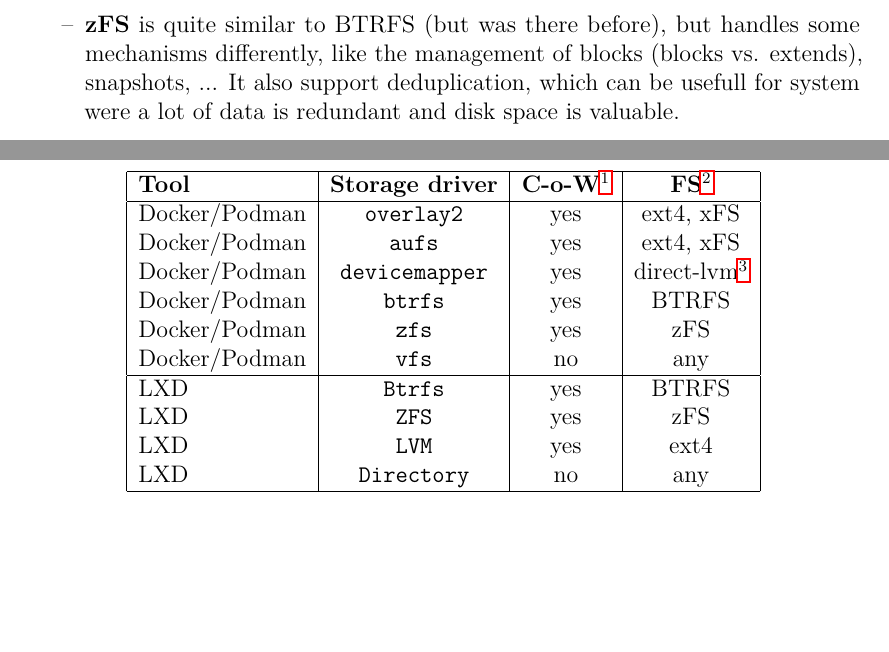
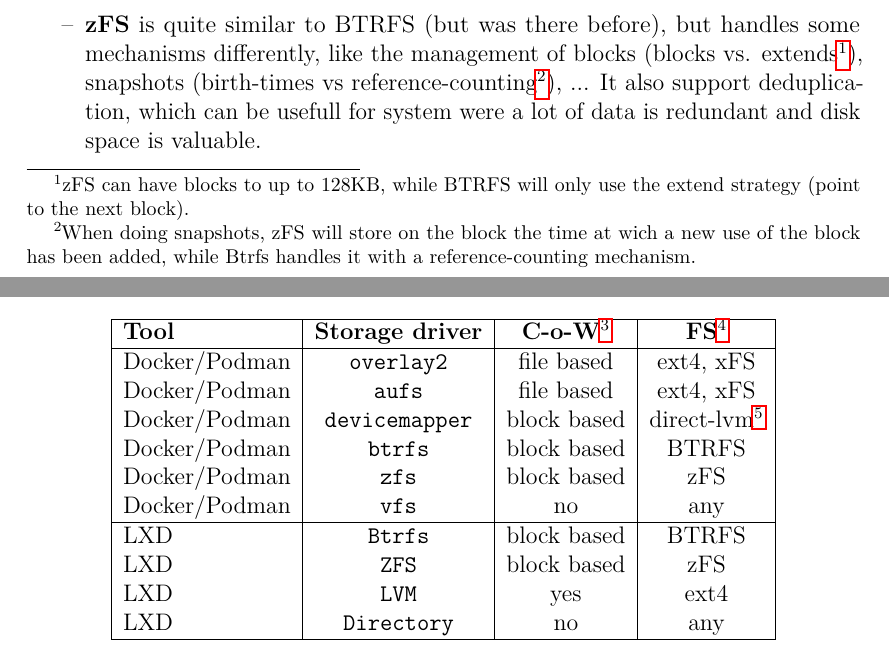
Before and after one commit to edvgui/LEPL2990-Manuscript, a LaTeX thesis (manuscript.tex, which reads chapters/02-background-knowledge.tex): two parts of pages 14 and 15 of 31, joined at a grey line, cut so that both start at the same text, the shorter picture padded with empty space. Compiled offline with pdfLaTeX.

Commit message:
Completing explaination for storage drivers

```diff
--- a/chapters/02-background-knowledge.tex
+++ b/chapters/02-background-knowledge.tex
@@ -63,7 +63,7 @@
 \begin{itemize}
 \renewcommand\labelitemi{--}
   \item \textbf{BTRFS}, presented in 2013, \cite{rodeh2013btrfs} is a general purpose file system, based on copy-on-write and with efficient snapshots capabilities and strong data integrity.
-  \item \textbf{zFS} is quite similar to BTRFS (but was there before), but handles some mechanisms differently, like the management of blocks (blocks vs. extends), snapshots, ...  It also support deduplication, which can be usefull for system were a lot of data is redundant and disk space is valuable.
+  \item \textbf{zFS} is quite similar to BTRFS (but was there before), but handles some mechanisms differently, like the management of blocks (blocks vs. extends\footnote{zFS can have blocks to up to 128KB, while BTRFS will only use the extend strategy (point to the next block).}), snapshots (birth-times vs reference-counting\footnote{When doing snapshots, zFS will store on the block the time at wich a new use of the block has been added, while Btrfs handles it with a reference-counting mechanism.}), ...  It also support deduplication, which can be usefull for system were a lot of data is redundant and disk space is valuable.
   \item \textbf{xFS} is a network file system (as zFS and BTRFS), this means that it can manage several drives in different locations, connected over the network in one storage unit.  It manages to deliver better performances and availability than other similar solutions at the time it was created (1993).\cite{wang1993xfs}  It has no focus on any copy-on-write mechanism as the first two though.
   \item \textbf{ext4} was meant to be the replacement to ext3, as the "Linux Filesystem" when it was presented in 2007. \cite{mathur2007new}  It aims at providing a good balance between scalability, reliability, performance and stability.  It doesn't provide any of the fancy feature of the previous file system.
 \end{itemize}
@@ -75,15 +75,15 @@
       \hline
       \textbf{Tool} & \textbf{Storage driver} & \textbf{C-o-W}\tablefootnote{Copy-on-write} & \textbf{FS}\tablefootnote{Backing file system}\\
       \hline
-      Docker/Podman & \texttt{overlay2} & yes & ext4, xFS \\
-      Docker/Podman & \texttt{aufs} & yes & ext4, xFS \\
-      Docker/Podman & \texttt{devicemapper} & yes & direct-lvm\tablefootnote{Note that this is a logical volume manager, not a file system, which uses in our case the xFS file system, this is a block-based CoW} \\
-      Docker/Podman & \texttt{btrfs} & yes & BTRFS\\
-      Docker/Podman & \texttt{zfs} & yes & zFS\\
+      Docker/Podman & \texttt{overlay2} & file based & ext4, xFS \\
+      Docker/Podman & \texttt{aufs} & file based & ext4, xFS \\
+      Docker/Podman & \texttt{devicemapper} & block based & direct-lvm\tablefootnote{Note that this is a logical volume manager, not a file system, which uses in our case the xFS file system} \\
+      Docker/Podman & \texttt{btrfs} & block based & BTRFS\\
+      Docker/Podman & \texttt{zfs} & block based & zFS\\
       Docker/Podman & \texttt{vfs} & no & any \\
       \hline
-      LXD & \texttt{Btrfs} & yes & BTRFS\\
-      LXD & \texttt{ZFS} & yes & zFS\\
+      LXD & \texttt{Btrfs} & block based & BTRFS\\
+      LXD & \texttt{ZFS} & block based & zFS\\
       LXD & \texttt{LVM} & yes & ext4\\
       LXD & \texttt{Directory} & no & any \\
       \hline
```
Also changed, not shown: manuscript.pdf, chapters/02-background-knowledge.tex (2 more changed lines).
